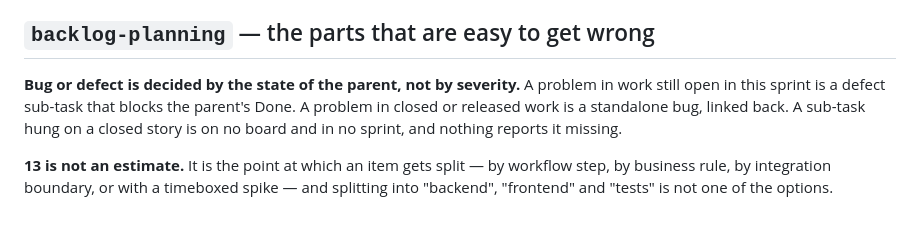
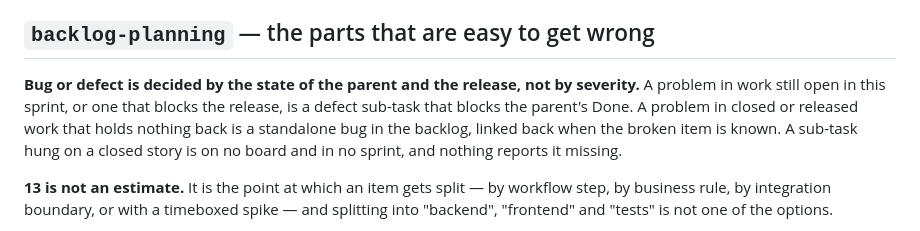
Before and after one commit to Holubinka/claude-plugins, a Markdown page: plugins/agile-delivery/README.md, the part around the change. GitHub-like rendering.

Commit message:
fix(agile-delivery): a release-blocking problem is a defect, bugs need no parent

```diff
--- a/plugins/agile-delivery/README.md
+++ b/plugins/agile-delivery/README.md
@@ -16,7 +16,7 @@ Figures are estimates. Two reference files load only when the skill reads them:
 
 ## `backlog-planning` — the parts that are easy to get wrong
 
-**Bug or defect is decided by the state of the parent, not by severity.** A problem in work still open in this sprint is a defect sub-task that blocks the parent's Done. A problem in closed or released work is a standalone bug, linked back. A sub-task hung on a closed story is on no board and in no sprint, and nothing reports it missing.
+**Bug or defect is decided by the state of the parent and the release, not by severity.** A problem in work still open in this sprint, or one that blocks the release, is a defect sub-task that blocks the parent's Done. A problem in closed or released work that holds nothing back is a standalone bug in the backlog, linked back when the broken item is known. A sub-task hung on a closed story is on no board and in no sprint, and nothing reports it missing.
 
 **13 is not an estimate.** It is the point at which an item gets split — by workflow step, by business rule, by integration boundary, or with a timeboxed spike — and splitting into "backend", "frontend" and "tests" is not one of the options.
 
```
Also changed, not shown: 1 other file.
